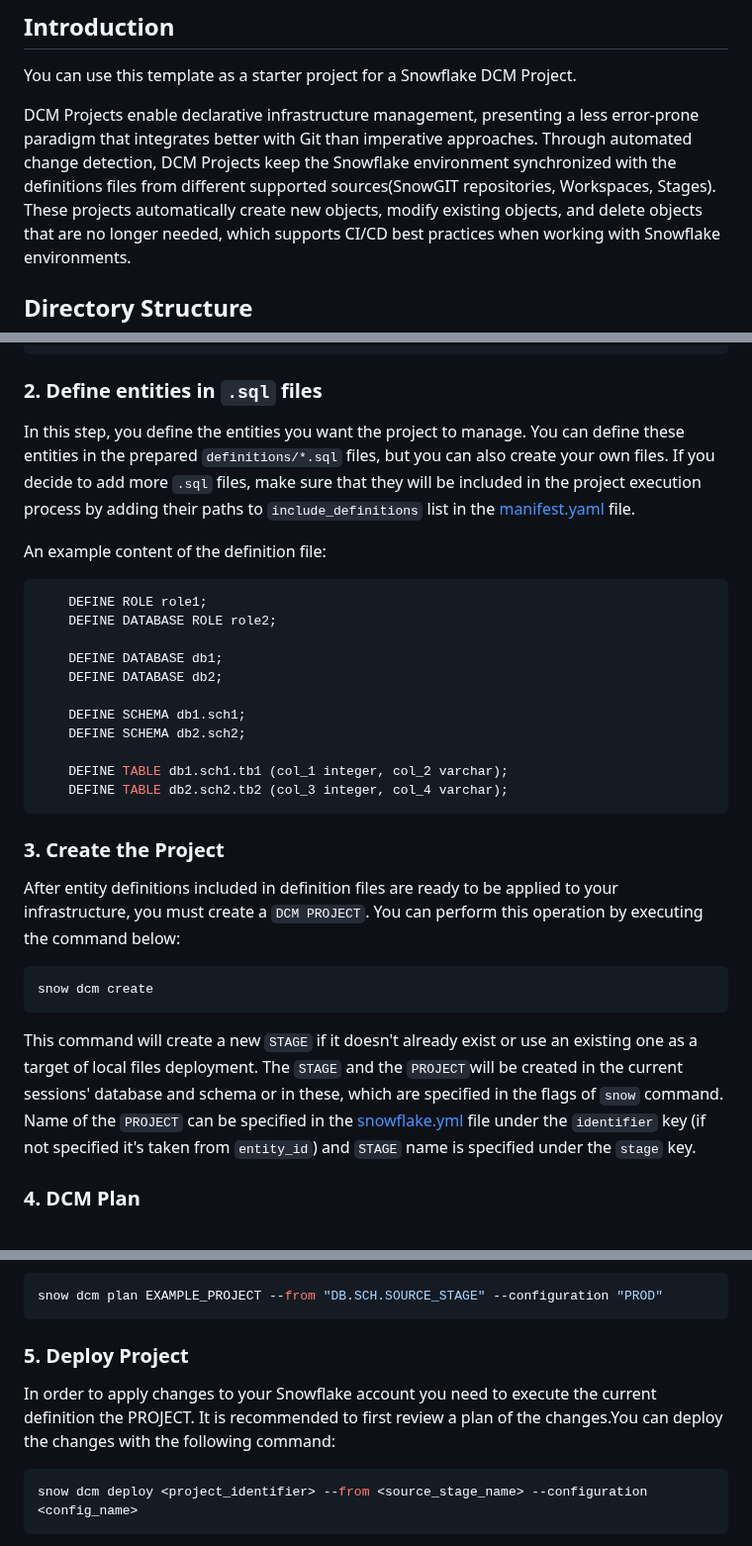
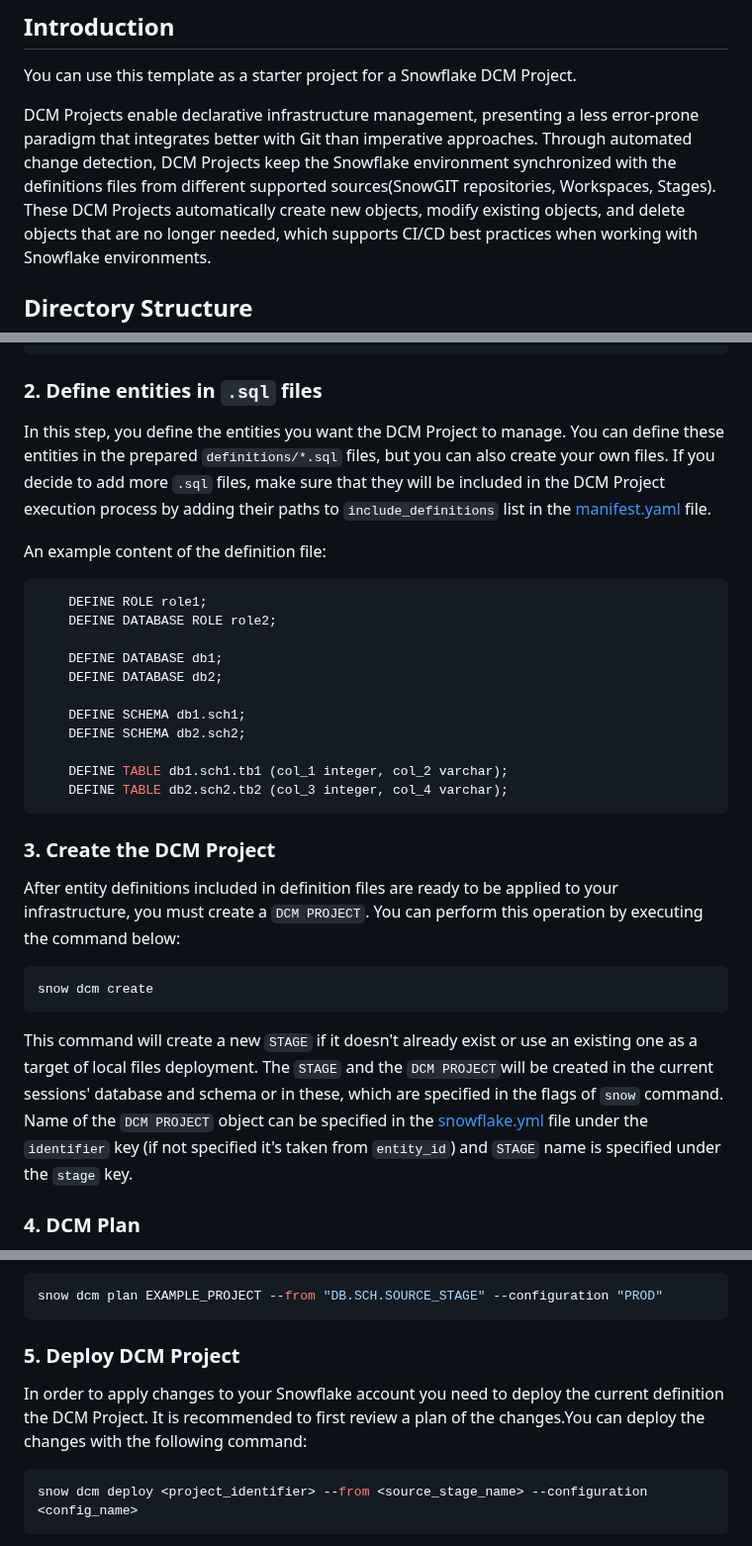
Before and after one commit to snowflakedb/snowflake-cli-templates, a Markdown page: dcm_project/README.md, 3 parts joined by grey strips. Shown at 99% size. Drawn GitHub-style.

Commit message:
apply consistent naming with DCM Project

````diff
--- a/dcm_project/README.md
+++ b/dcm_project/README.md
@@ -7,7 +7,7 @@ You can use this template as a starter project for a Snowflake DCM Project.
 DCM Projects enable declarative infrastructure management, presenting a less error-prone paradigm
 that integrates better with Git than imperative approaches. Through automated change detection, DCM
 Projects keep the Snowflake environment synchronized with the definitions files from different supported
-sources(SnowGIT repositories, Workspaces, Stages). These projects automatically create new objects,
+sources(SnowGIT repositories, Workspaces, Stages). These DCM Projects automatically create new objects,
 modify existing objects, and delete objects that are no longer needed, which supports CI/CD best
 practices when working with Snowflake environments.
 
@@ -99,9 +99,9 @@ snow init MY_PROJECT --template dcm_project
 
 ### 2. Define entities in `.sql` files
 
-In this step, you define the entities you want the project to manage. You can define these entities
+In this step, you define the entities you want the DCM Project to manage. You can define these entities
 in the prepared `definitions/*.sql` files, but you can also create your own files. If you
-decide to add more `.sql` files, make sure that they will be included in the project execution process
+decide to add more `.sql` files, make sure that they will be included in the DCM Project execution process
 by adding their paths to `include_definitions` list in the [manifest.yaml][manifest] file.
 
 An example content of the definition file:
@@ -119,7 +119,7 @@ An example content of the definition file:
     DEFINE TABLE db2.sch2.tb2 (col_3 integer, col_4 varchar);
 ```
 
-### 3. Create the Project
+### 3. Create the DCM Project
 
 After entity definitions included in definition files are ready to be applied to your infrastructure,
 you must create a `DCM PROJECT`. You can perform this operation by executing the command below:
@@ -129,9 +129,9 @@ snow dcm create
 ```
 
 This command will create a new `STAGE` if it doesn't already exist or use an existing one as a target
-of local files deployment. The `STAGE` and the `PROJECT`will be created in the current sessions'
+of local files deployment. The `STAGE` and the `DCM PROJECT`will be created in the current sessions'
 database and schema or in these, which are specified in the flags of `snow` command. Name of the
-`PROJECT` can be specified in the [snowflake.yml][snowflake] file under the `identifier` key
+`DCM PROJECT` object can be specified in the [snowflake.yml][snowflake] file under the `identifier` key
 (if not specified it's taken from `entity_id`) and `STAGE` name is specified under the `stage` key.
 
 ### 4. DCM Plan
@@ -150,10 +150,10 @@ example usage:
 snow dcm plan EXAMPLE_PROJECT --from "DB.SCH.SOURCE_STAGE" --configuration "PROD"
 ```
 
-### 5. Deploy Project
+### 5. Deploy DCM Project
 
-In order to apply changes to your Snowflake account you need to execute the current definition
-the PROJECT. It is recommended to first review a plan of the changes.You can deploy the changes
+In order to apply changes to your Snowflake account you need to deploy the current definition
+the DCM Project. It is recommended to first review a plan of the changes.You can deploy the changes
 with the following command:
 
 ```bash
````
